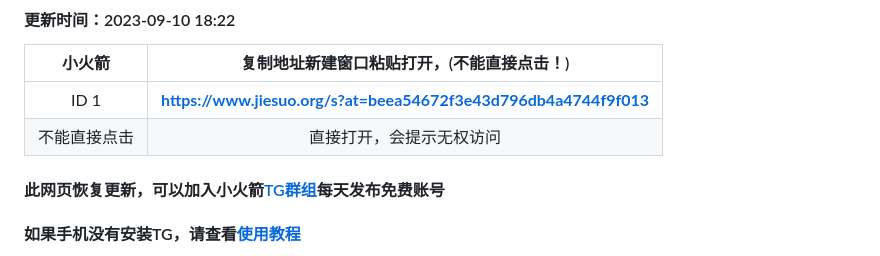
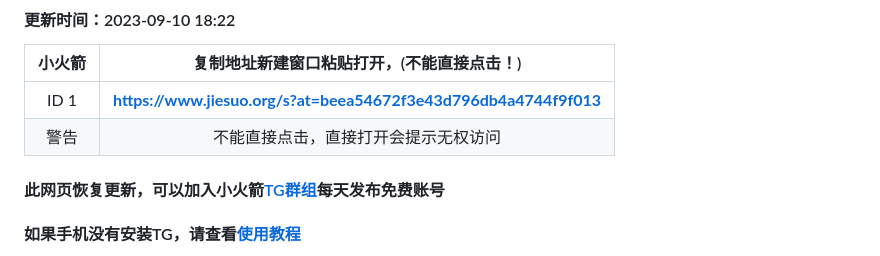
Before and after one commit to jiesuotk/Shadowrocket-ID, a Markdown page: README.md, the part around the change. Rendered like a GitHub page.

```diff
--- a/README.md
+++ b/README.md
@@ -4,7 +4,7 @@
 | 小火箭| 复制地址新建窗口粘贴打开，(不能直接点击！) |
 | :----: | :----: |
 | ID 1 | **https://www.jiesuo.org/s?at=beea54672f3e43d796db4a4744f9f013** |
-| 不能直接点击| 直接打开，会提示无权访问 |
+| 警告| 不能直接点击，直接打开会提示无权访问 |
 
 
 
```
